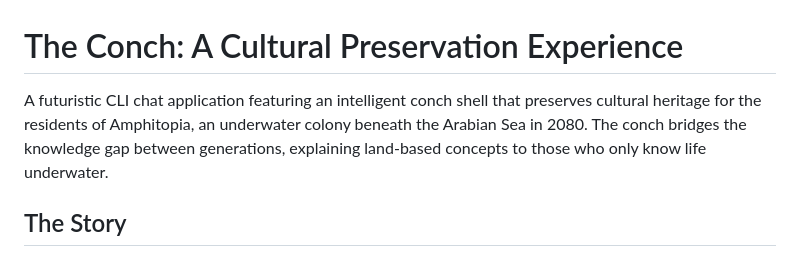
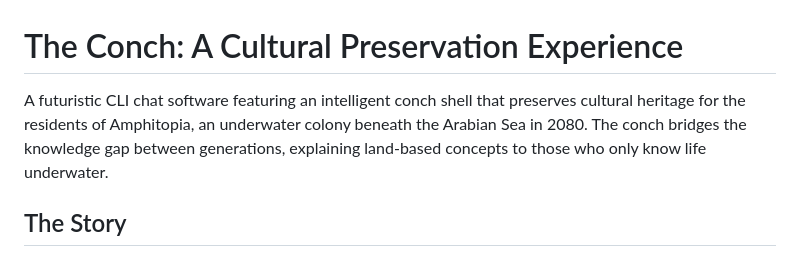
Before and after one commit to yaakulya123/web_futurepunk, a Markdown page: README.md, the part around the change. Rendered like a GitHub page.

Commit message:
Fix typo in README description

```diff
--- a/README.md
+++ b/README.md
@@ -1,6 +1,6 @@
 # The Conch: A Cultural Preservation Experience
 
-A futuristic CLI chat application featuring an intelligent conch shell that preserves cultural heritage for the residents of Amphitopia, an underwater colony beneath the Arabian Sea in 2080. The conch bridges the knowledge gap between generations, explaining land-based concepts to those who only know life underwater.
+A futuristic CLI chat software featuring an intelligent conch shell that preserves cultural heritage for the residents of Amphitopia, an underwater colony beneath the Arabian Sea in 2080. The conch bridges the knowledge gap between generations, explaining land-based concepts to those who only know life underwater.
 
 ## The Story
 
```
